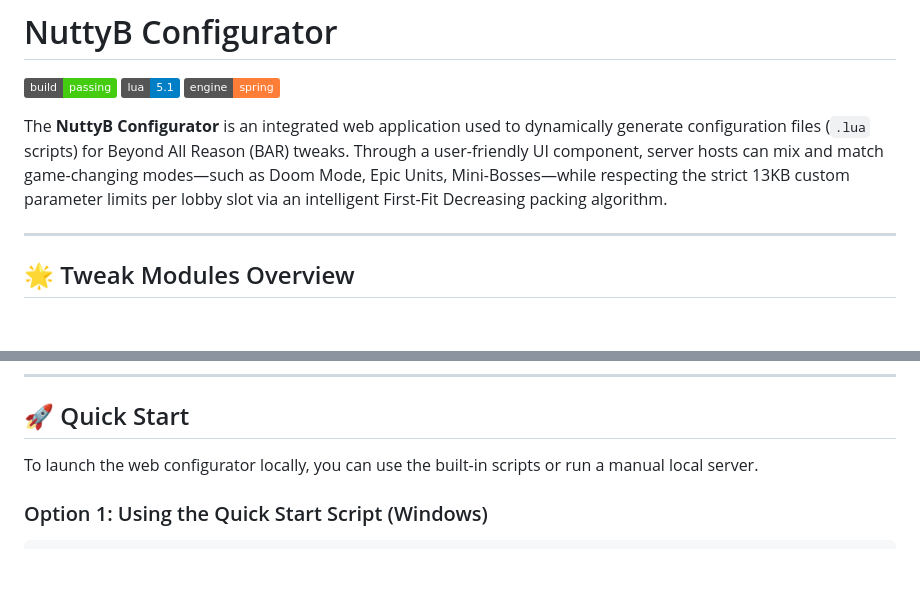
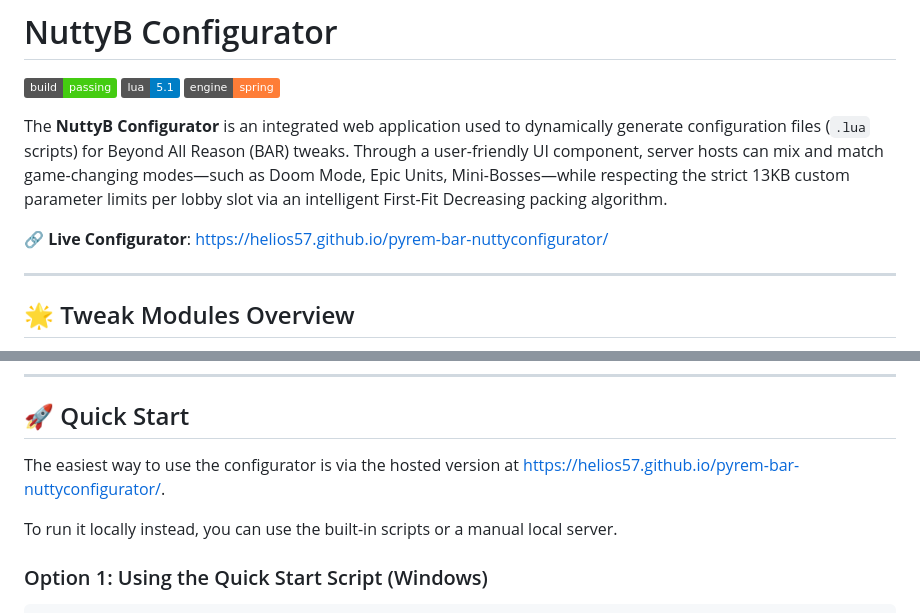
Before and after one commit to helios57/pyrem-bar-nuttyconfigurator, a Markdown page: README.md, 2 parts joined by grey strips. Rendered like a GitHub page; badges without logos; blank space fills up the shorter version.

Commit message:
docs: add live GitHub Pages URL to README

````diff
--- a/README.md
+++ b/README.md
@@ -5,6 +5,8 @@
 ![Spring Engine](https://img.shields.io/badge/engine-spring-orange)
 
 The **NuttyB Configurator** is an integrated web application used to dynamically generate configuration files (`.lua` scripts) for Beyond All Reason (BAR) tweaks. Through a user-friendly UI component, server hosts can mix and match game-changing modes—such as Doom Mode, Epic Units, Mini-Bosses—while respecting the strict 13KB custom parameter limits per lobby slot via an intelligent First-Fit Decreasing packing algorithm.
+
+🔗 **Live Configurator**: [https://helios57.github.io/pyrem-bar-nuttyconfigurator/](https://helios57.github.io/pyrem-bar-nuttyconfigurator/)
 
 ---
 
@@ -20,7 +22,9 @@ The Configurator features an extensive library of modular injects that radically
 
 ## 🚀 Quick Start
 
-To launch the web configurator locally, you can use the built-in scripts or run a manual local server.
+The easiest way to use the configurator is via the hosted version at [https://helios57.github.io/pyrem-bar-nuttyconfigurator/](https://helios57.github.io/pyrem-bar-nuttyconfigurator/).
+
+To run it locally instead, you can use the built-in scripts or a manual local server.
 
 ### Option 1: Using the Quick Start Script (Windows)
 ```bash
````
